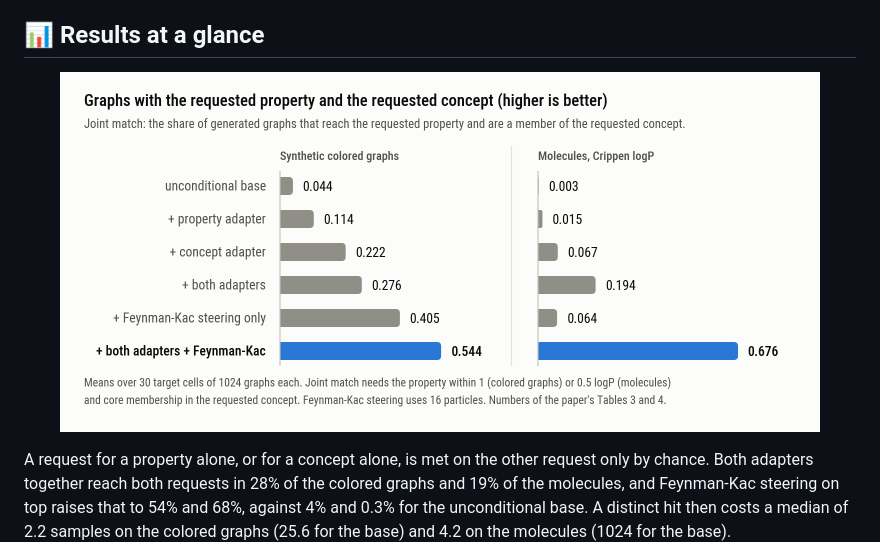
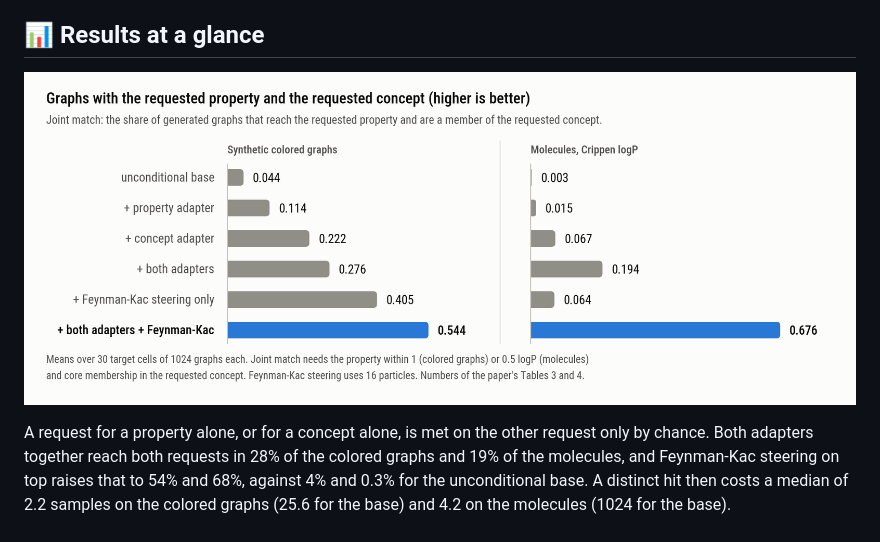
Before and after one commit to aimat-lab/defog-megan, a Markdown page: README.md, the part around the change. Drawn GitHub-style; pictures changed too: docs/assets/results.png.

Commit message:
README: the results chart fills the page width
The chart was set to a fixed 760 px and floated in the middle of a wider column. It now
uses the full width, and its canvas is 900 px wide instead of 760, so the extra width goes
to longer bars and the text stays close to its designed size.

Co-Authored-By: Claude Sonnet 5.5 <noreply@anthropic.com>

```diff
--- a/README.md
+++ b/README.md
@@ -59,7 +59,7 @@ scorers reproduce the paper's numbers exactly; the code warns once if another re
 <p align="center">
   <picture>
     <source media="(prefers-color-scheme: dark)" srcset="docs/assets/results_dark.png">
-    <img src="docs/assets/results.png" alt="Bar chart of the joint match rate of six approaches on two experiments, higher is better. On synthetic colored graphs it rises from 0.044 for the unconditional base to 0.544 for both adapters with Feynman-Kac steering. On molecules it rises from 0.003 to 0.676." width="760">
+    <img src="docs/assets/results.png" alt="Bar chart of the joint match rate of six approaches on two experiments, higher is better. On synthetic colored graphs it rises from 0.044 for the unconditional base to 0.544 for both adapters with Feynman-Kac steering. On molecules it rises from 0.003 to 0.676." width="100%">
   </picture>
 </p>
 
```
Also changed, not shown: docs/assets/results_dark.png, 1 other file.
